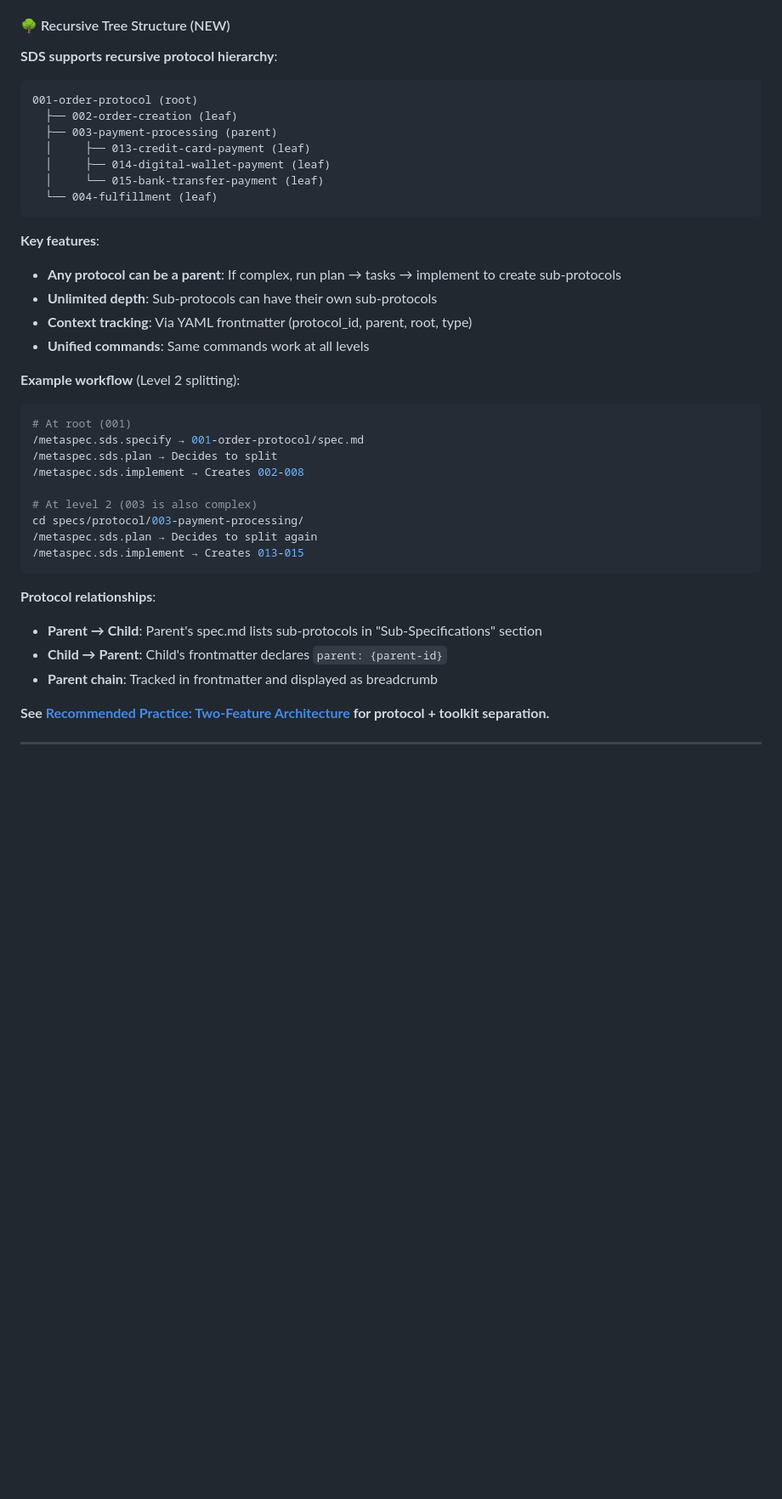
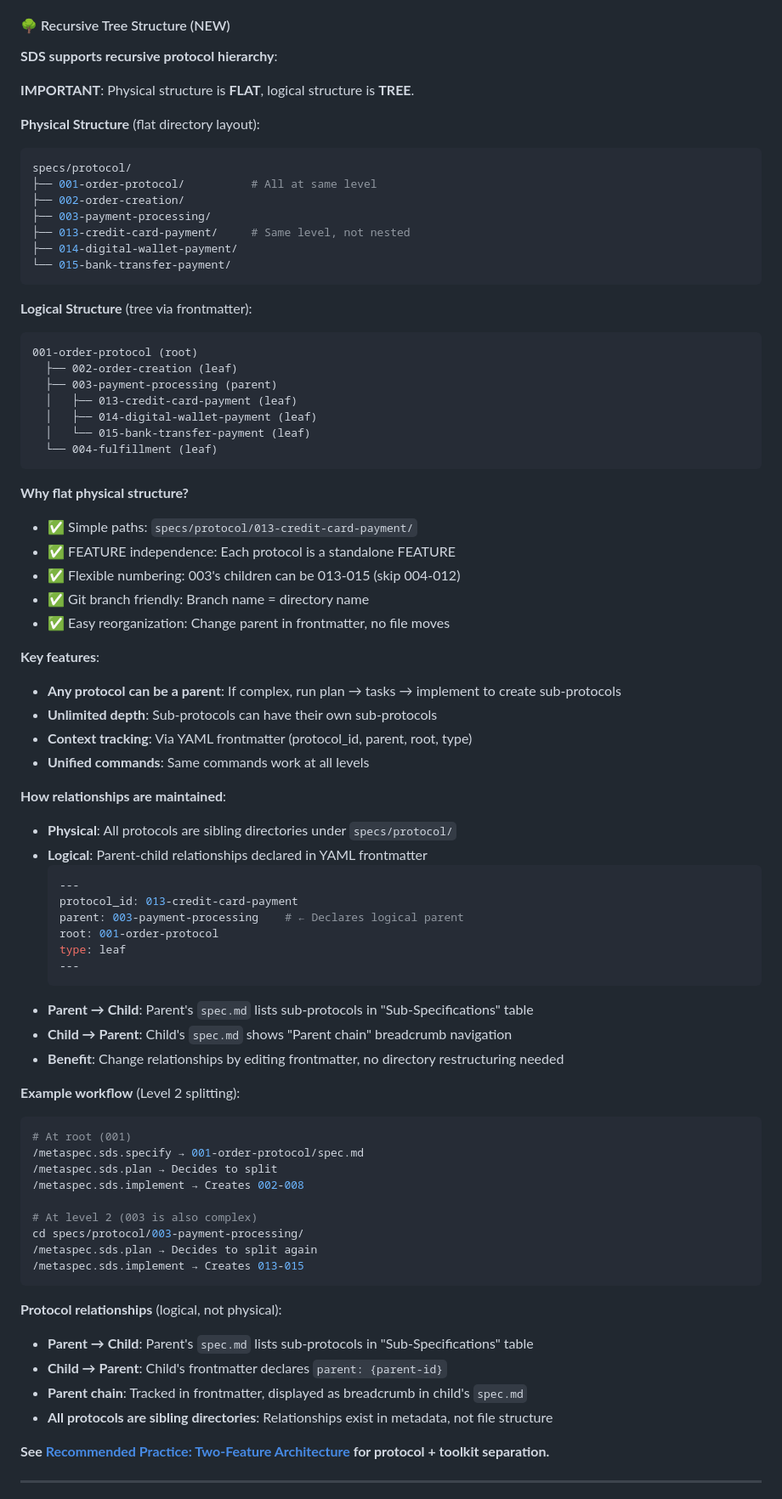
Before and after one commit to ACNet-AI/MetaSpec, a Markdown page: AGENTS.md, the part around the change. Shown: that part at 85% size. GitHub-like rendering; blank space fills up the shorter version.

Commit message:
docs: clarify flat physical structure with tree logical structure for SDS protocols

````diff
--- a/AGENTS.md
+++ b/AGENTS.md
@@ -130,21 +130,57 @@ For defining domain protocol specifications:
 
 **SDS supports recursive protocol hierarchy**:
 
+**IMPORTANT**: Physical structure is **FLAT**, logical structure is **TREE**.
+
+**Physical Structure** (flat directory layout):
+```bash
+specs/protocol/
+├── 001-order-protocol/          # All at same level
+├── 002-order-creation/
+├── 003-payment-processing/
+├── 013-credit-card-payment/     # Same level, not nested
+├── 014-digital-wallet-payment/
+└── 015-bank-transfer-payment/
+```
+
+**Logical Structure** (tree via frontmatter):
 ```
 001-order-protocol (root)
   ├── 002-order-creation (leaf)
   ├── 003-payment-processing (parent)
-  │     ├── 013-credit-card-payment (leaf)
-  │     ├── 014-digital-wallet-payment (leaf)
-  │     └── 015-bank-transfer-payment (leaf)
+  │   ├── 013-credit-card-payment (leaf)
+  │   ├── 014-digital-wallet-payment (leaf)
+  │   └── 015-bank-transfer-payment (leaf)
   └── 004-fulfillment (leaf)
 ```
+
+**Why flat physical structure?**
+- ✅ Simple paths: `specs/protocol/013-credit-card-payment/`
+- ✅ FEATURE independence: Each protocol is a standalone FEATURE
+- ✅ Flexible numbering: 003's children can be 013-015 (skip 004-012)
+- ✅ Git branch friendly: Branch name = directory name
+- ✅ Easy reorganization: Change parent in frontmatter, no file moves
 
 **Key features**:
 - **Any protocol can be a parent**: If complex, run plan → tasks → implement to create sub-protocols
 - **Unlimited depth**: Sub-protocols can have their own sub-protocols
 - **Context tracking**: Via YAML frontmatter (protocol_id, parent, root, type)
 - **Unified commands**: Same commands work at all levels
+
+**How relationships are maintained**:
+- **Physical**: All protocols are sibling directories under `specs/protocol/`
+- **Logical**: Parent-child relationships declared in YAML frontmatter
+  ```yaml
+  ---
+  protocol_id: 013-credit-card-payment
+  parent: 003-payment-processing    # ← Declares logical parent
+  root: 001-order-protocol
+  type: leaf
+  ---
+  ```
+- **Parent → Child**: Parent's `spec.md` lists sub-protocols in "Sub-Specifications" table
+- **Child → Parent**: Child's `spec.md` shows "Parent chain" breadcrumb navigation
+- **Benefit**: Change relationships by editing frontmatter, no directory restructuring needed
 
 **Example workflow** (Level 2 splitting):
 ```bash
@@ -159,10 +195,11 @@ cd specs/protocol/003-payment-processing/
 /metaspec.sds.implement → Creates 013-015
 ```
 
-**Protocol relationships**:
-- **Parent → Child**: Parent's spec.md lists sub-protocols in "Sub-Specifications" section
+**Protocol relationships** (logical, not physical):
+- **Parent → Child**: Parent's `spec.md` lists sub-protocols in "Sub-Specifications" table
 - **Child → Parent**: Child's frontmatter declares `parent: {parent-id}`
-- **Parent chain**: Tracked in frontmatter and displayed as breadcrumb
+- **Parent chain**: Tracked in frontmatter, displayed as breadcrumb in child's `spec.md`
+- **All protocols are sibling directories**: Relationships exist in metadata, not file structure
 
 **See [Recommended Practice: Two-Feature Architecture](#recommended-practice-two-feature-architecture) for protocol + toolkit separation.**
 
````
